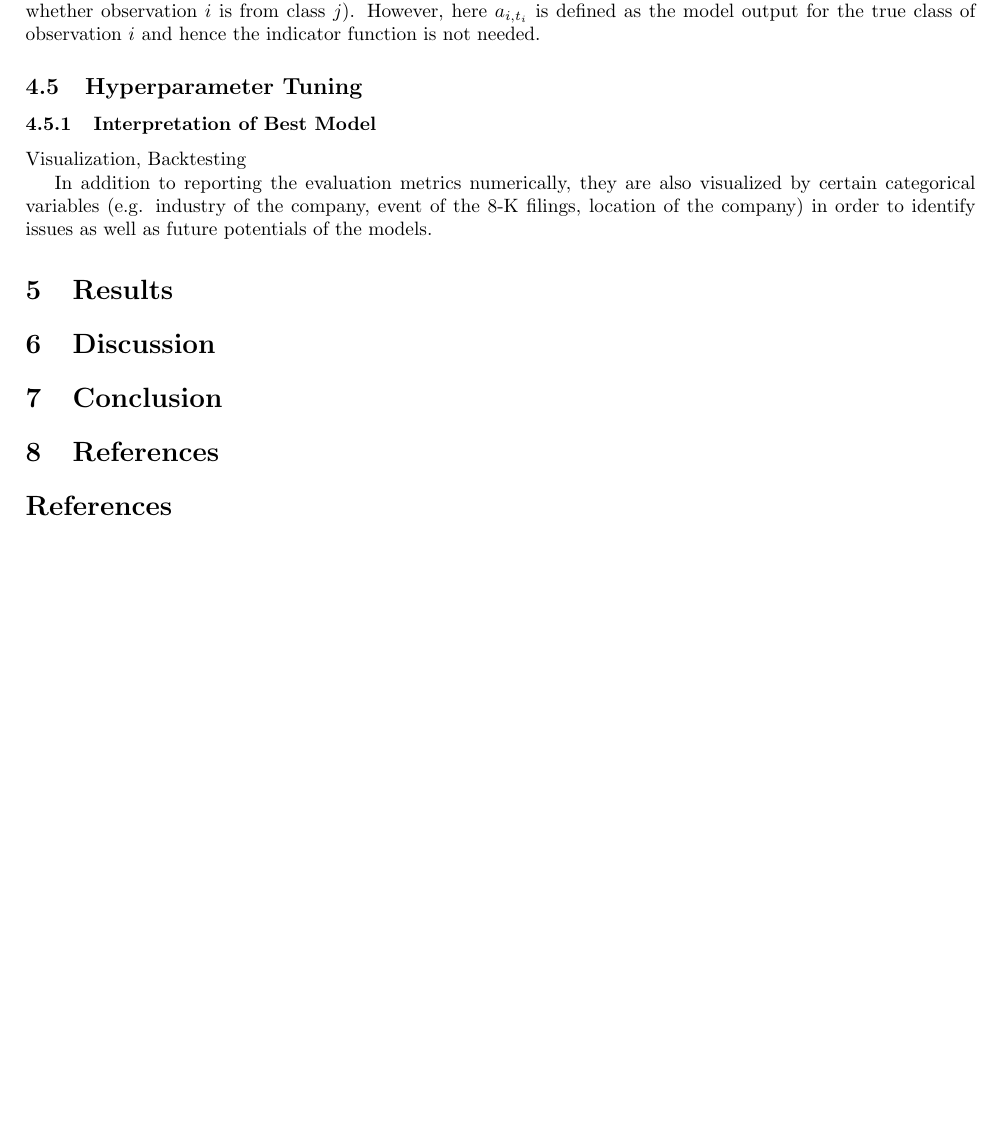
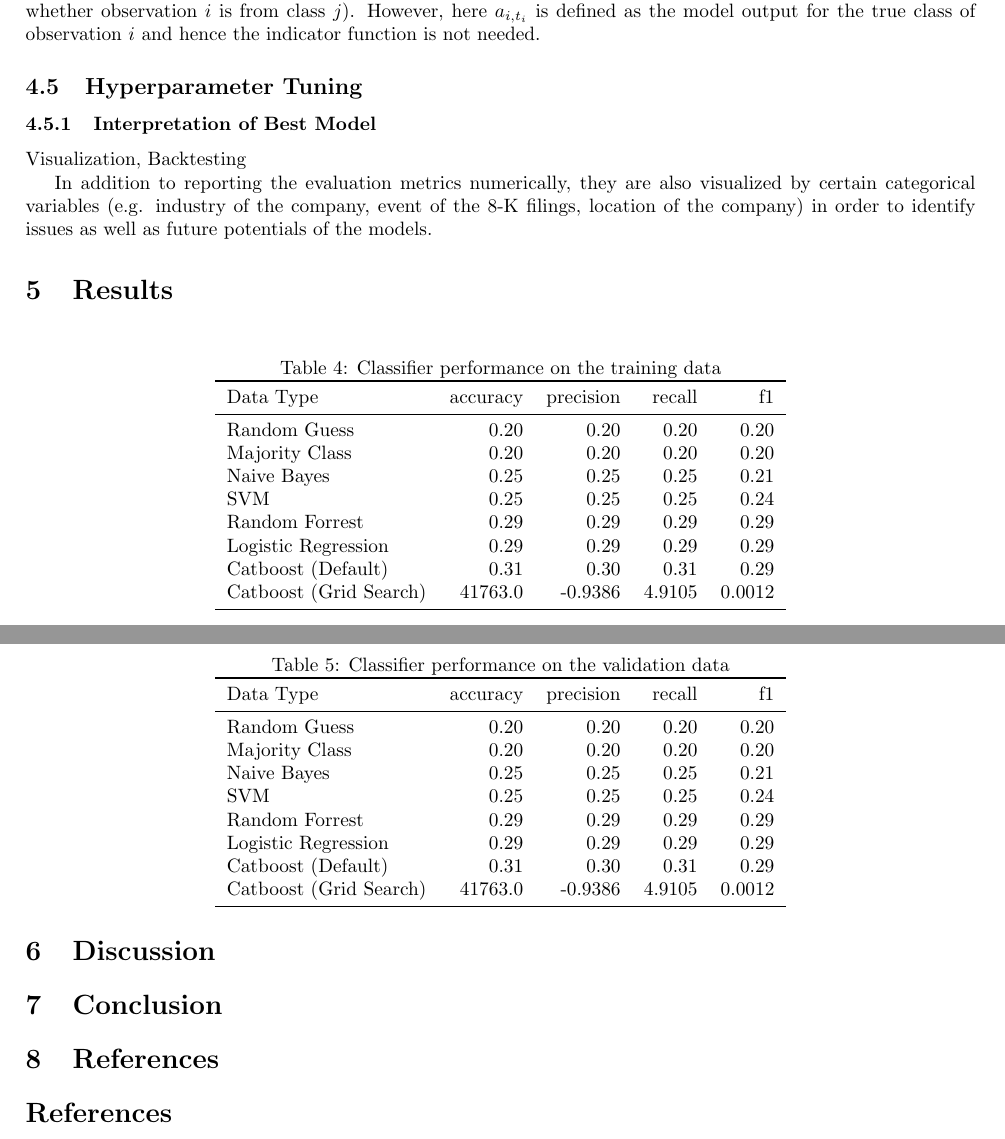
Before and after one commit to juliuskittler/textmining-report, a LaTeX paper (textmining_julki092.tex): part of page 14 of 15 before the commit and two parts of pages 14 and 15 of 16 after it, the two joined at a grey line, cut so that both start at the same text, the shorter picture padded with empty space. Compiled offline with pdfLaTeX.

Commit message:
Add first version of table with validation results

```diff
--- a/textmining_julki092.tex
+++ b/textmining_julki092.tex
@@ -410,6 +410,54 @@
 
 	\section{Results}
 
+
+	\begin{table}[h!]
+		\centering
+		\caption{Classifier performance on the training data}
+		\label{table:results_valid}
+
+		\begin{tabular}{lrrrrrrrr}
+			\toprule
+			Data Type &     accuracy &     precision &     recall &    f1 \\
+			\midrule
+			Random Guess   &  0.20 &  0.20 &   0.20 &  0.20 \\
+			Majority Class &    0.20 &  0.20 &   0.20 &   0.20 \\
+			Naive Bayes       &   0.25 & 0.25 &  0.25 &  0.21 \\
+			SVM      &   0.25 & 0.25 &  0.25 &  0.24 \\
+			Random Forrest      &  0.29 & 0.29 & 0.29 &  0.29 \\
+			Logistic Regression   &  0.29 & 0.29 &  0.29 &  0.29 \\
+			Catboost (Default)   &  0.31 & 0.30 &  0.31 & 0.29 \\
+			Catboost (Grid Search)   &  41763.0 & -0.9386 &  4.9105 &  0.0012 \\
+			\bottomrule
+		\end{tabular}
+
+	\end{table}%
+
+
+
+	\begin{table}[h!]
+		\centering
+		\caption{Classifier performance on the validation data}
+		\label{table:results_valid}
+
+		\begin{tabular}{lrrrrrrrr}
+			\toprule
+			Data Type &     accuracy &     precision &     recall &    f1 \\
+			\midrule
+			Random Guess   &  0.20 &  0.20 &   0.20 &  0.20 \\
+			Majority Class &    0.20 &  0.20 &   0.20 &   0.20 \\
+			Naive Bayes       &   0.25 & 0.25 &  0.25 &  0.21 \\
+			SVM      &   0.25 & 0.25 &  0.25 &  0.24 \\
+			Random Forrest      &  0.29 & 0.29 & 0.29 &  0.29 \\
+			Logistic Regression   &  0.29 & 0.29 &  0.29 &  0.29 \\
+			Catboost (Default)   &  0.31 & 0.30 &  0.31 & 0.29 \\
+			Catboost (Grid Search)   &  41763.0 & -0.9386 &  4.9105 &  0.0012 \\
+			\bottomrule
+		\end{tabular}
+
+	\end{table}%
+
+
 	\section{Discussion}
 
 	\section{Conclusion}
```
Also changed, not shown: textmining_julki092.pdf, textmining_julki092.tex (2 more changed lines).
